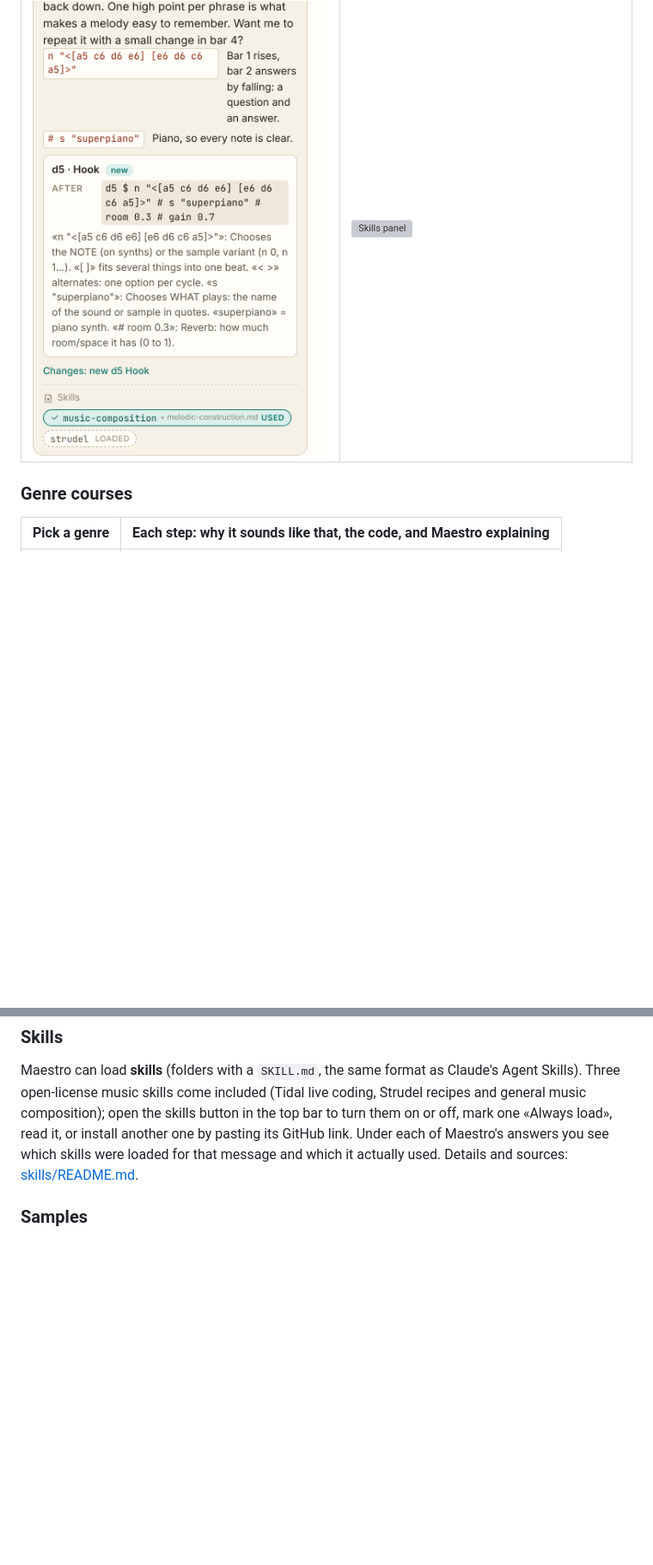
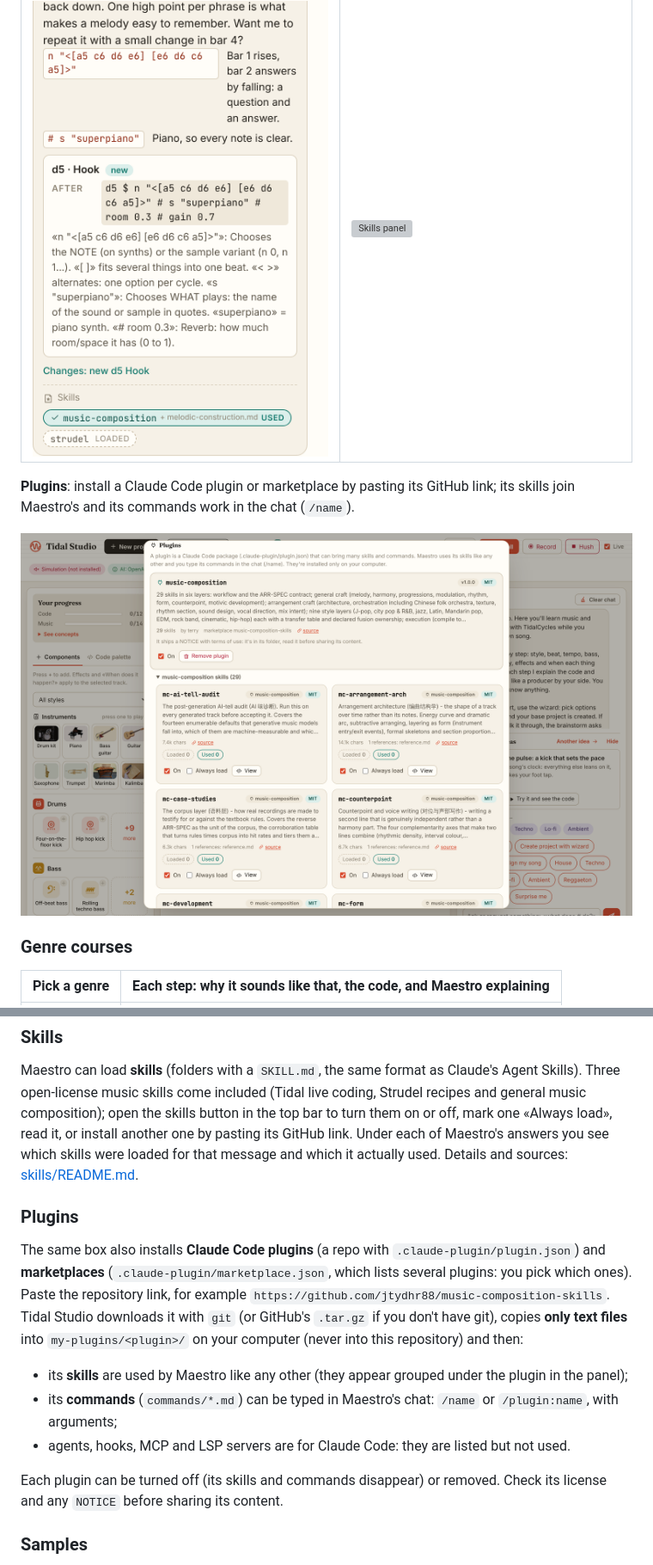
Before and after one commit to vsalesa/tidal-studio, a Markdown page: README.md, 2 parts joined by grey strips. Shown at 86% size. Drawn GitHub-style; pictures changed too: docs/screenshots/plugins-panel.png (added); blank space fills up the shorter version; grey boxes are pictures that could not be loaded.

```diff
--- a/README.md
+++ b/README.md
@@ -92,6 +92,10 @@ with an AI teacher ("Maestro") who supports you at every step, even if you know
 | Under every answer: which skills were loaded and which Maestro used | The Skills panel: turn on, always load, view, install from GitHub |
 |---|---|
 | ![Skills in the chat](docs/screenshots/skills-in-chat.png) | ![Skills panel](docs/screenshots/skills-panel.png) |
+
+**Plugins**: install a Claude Code plugin or marketplace by pasting its GitHub link; its skills join Maestro's and its commands work in the chat (`/name`).
+
+![Plugins panel](docs/screenshots/plugins-panel.png)
 
 ### Genre courses
 
@@ -239,6 +243,21 @@ music skills come included (Tidal live coding, Strudel recipes and general music
 or install another one by pasting its GitHub link. Under each of Maestro's answers you see which skills were loaded for
 that message and which it actually used. Details and sources: [skills/README.md](skills/README.md).
 
+### Plugins
+
+The same box also installs **Claude Code plugins** (a repo with `.claude-plugin/plugin.json`) and **marketplaces**
+(`.claude-plugin/marketplace.json`, which lists several plugins: you pick which ones). Paste the repository link, for
+example `https://github.com/jtydhr88/music-composition-skills`. Tidal Studio downloads it with `git` (or GitHub's
+`.tar.gz` if you don't have git), copies **only text files** into `my-plugins/<plugin>/` on your computer (never into
+this repository) and then:
+
+- its **skills** are used by Maestro like any other (they appear grouped under the plugin in the panel);
+- its **commands** (`commands/*.md`) can be typed in Maestro's chat: `/name` or `/plugin:name`, with arguments;
+- agents, hooks, MCP and LSP servers are for Claude Code: they are listed but not used.
+
+Each plugin can be turned off (its skills and commands disappear) or removed. Check its license and any `NOTICE` before
+sharing its content.
+
 ### Samples
 
 Your sounds live in `samples/<name>/` (each folder is a Tidal sound: `s "name"`, `s "name:1"` for the second file).
```
Also changed, not shown: other parts of README.md (+1 -0 lines), README.es.md (+19 -0 lines), docs/screenshots/es/panel-plugins.png (added), 8 other files.
